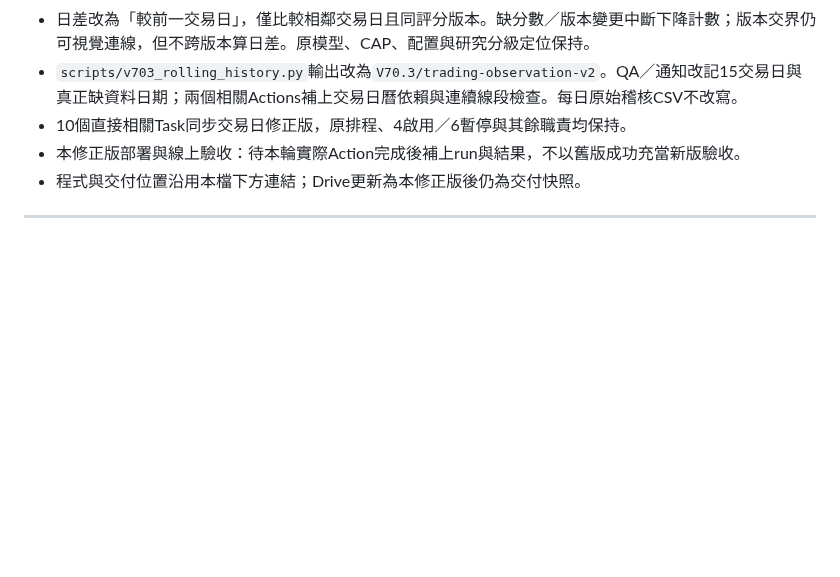
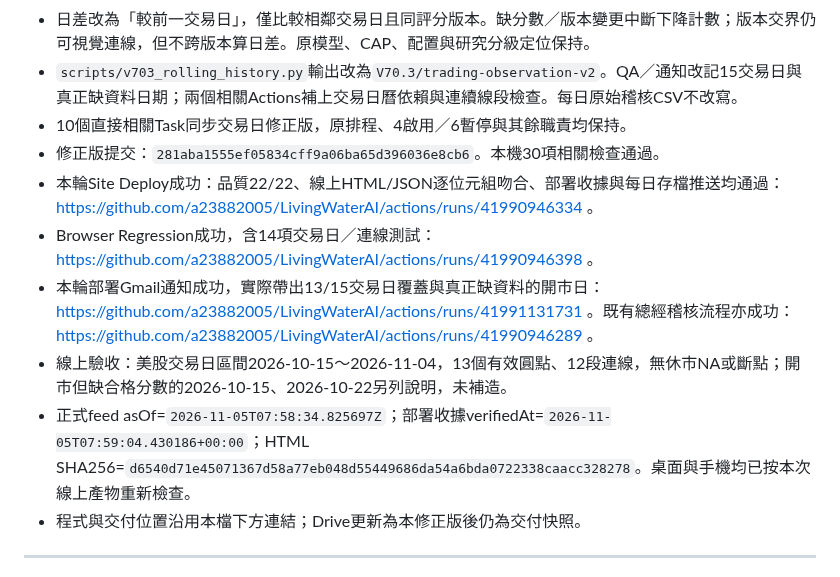
Before and after one commit to a23882005/LivingWaterAI, a Markdown page: 系統工程/總經V70/跨專案正式通知_V70-3-27.md, the part around the change. Drawn GitHub-style; blank space fills up the shorter version.

Commit message:
docs: record verified continuous trading-session chart rollout

```diff
--- a/系統工程/總經V70/跨專案正式通知_V70-3-27.md
+++ b/系統工程/總經V70/跨專案正式通知_V70-3-27.md
@@ -8,7 +8,12 @@
 - 日差改為「較前一交易日」，僅比較相鄰交易日且同評分版本。缺分數／版本變更中斷下降計數；版本交界仍可視覺連線，但不跨版本算日差。原模型、CAP、配置與研究分級定位保持。
 - `scripts/v703_rolling_history.py`輸出改為`V70.3/trading-observation-v2`。QA／通知改記15交易日與真正缺資料日期；兩個相關Actions補上交易日曆依賴與連續線段檢查。每日原始稽核CSV不改寫。
 - 10個直接相關Task同步交易日修正版，原排程、4啟用／6暫停與其餘職責均保持。
-- 本修正版部署與線上驗收：待本輪實際Action完成後補上run與結果，不以舊版成功充當新版驗收。
+- 修正版提交：`281aba1555ef05834cff9a06ba65d396036e8cb6`。本機30項相關檢查通過。
+- 本輪Site Deploy成功：品質22/22、線上HTML/JSON逐位元組吻合、部署收據與每日存檔推送均通過：https://github.com/a23882005/LivingWaterAI/actions/runs/41990946334 。
+- Browser Regression成功，含14項交易日／連線測試：https://github.com/a23882005/LivingWaterAI/actions/runs/41990946398 。
+- 本輪部署Gmail通知成功，實際帶出13/15交易日覆蓋與真正缺資料的開市日：https://github.com/a23882005/LivingWaterAI/actions/runs/41991131731 。既有總經稽核流程亦成功：https://github.com/a23882005/LivingWaterAI/actions/runs/41990946289 。
+- 線上驗收：美股交易日區間2026-10-15～2026-11-04，13個有效圓點、12段連線，無休市NA或斷點；開市但缺合格分數的2026-10-15、2026-10-22另列說明，未補造。
+- 正式feed asOf=`2026-11-05T07:58:34.825697Z`；部署收據verifiedAt=`2026-11-05T07:59:04.430186+00:00`；HTML SHA256=`d6540d71e45071367d58a77eb048d55449686da54a6bda0722338caacc328278`。桌面與手機均已按本次線上產物重新檢查。
 - 程式與交付位置沿用本檔下方連結；Drive更新為本修正版後仍為交付快照。
 
 ---
```
